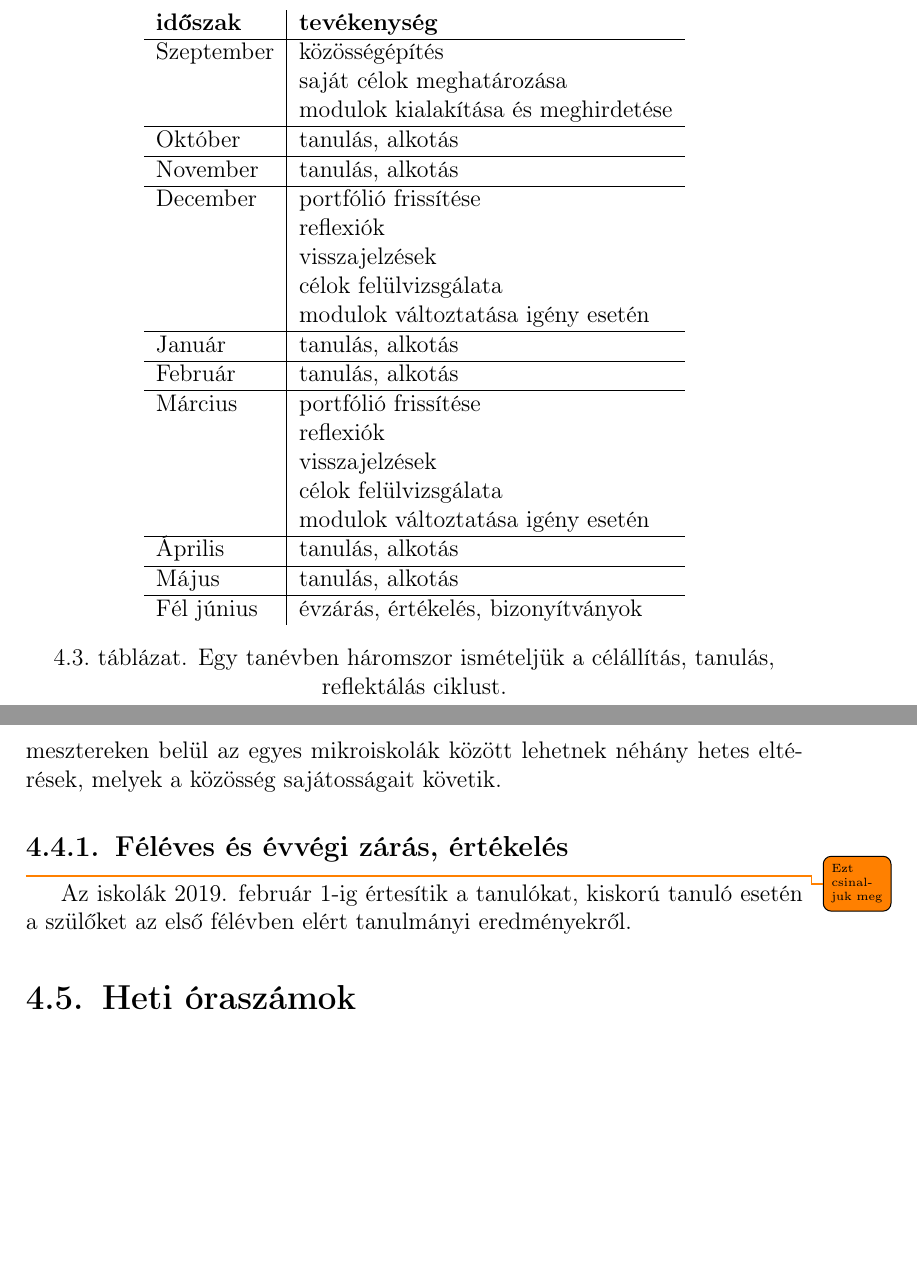
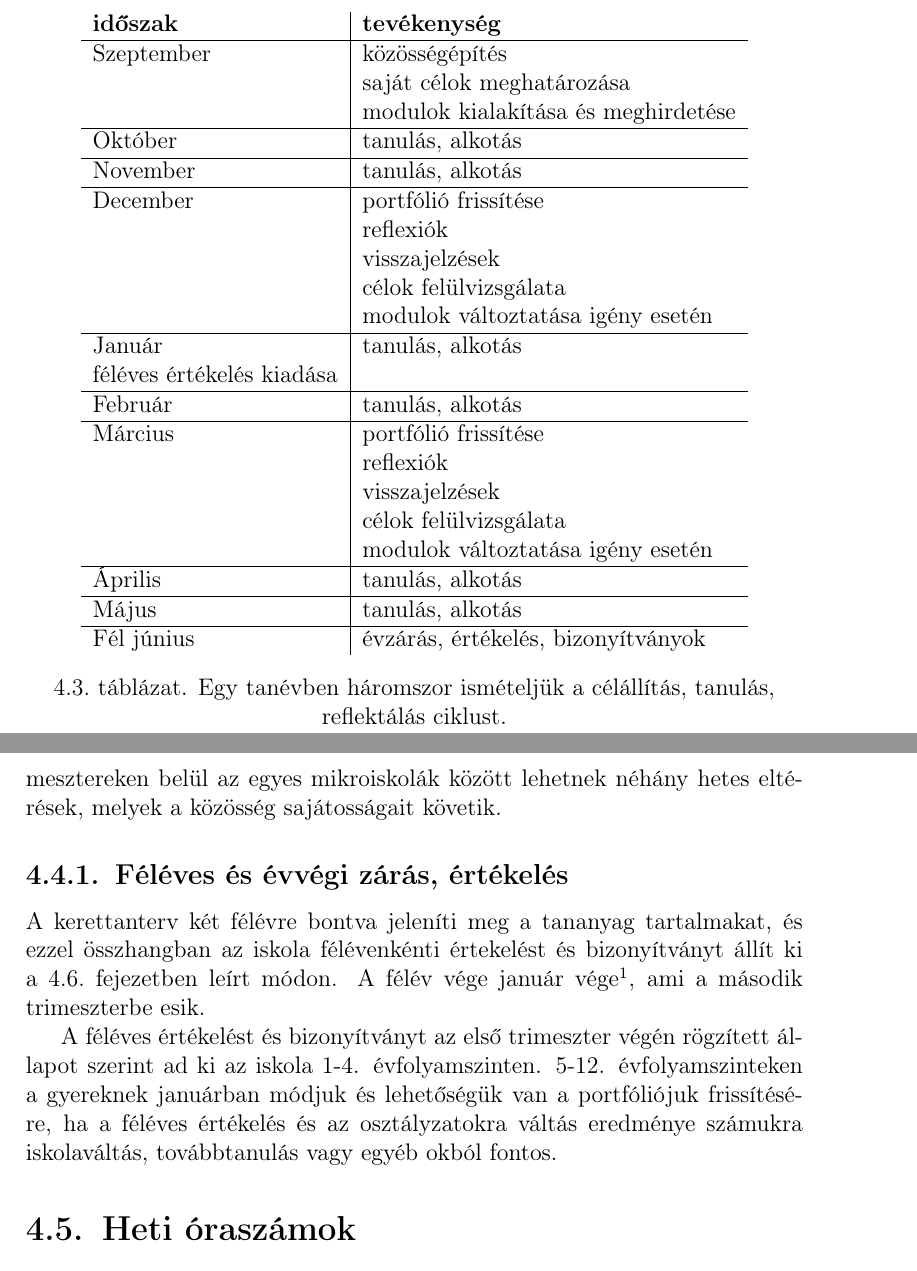
Before and after one commit to halacsy/bps_kerettanterv, a LaTeX document (kerettanterv.tex, which reads chapters/kerettanterv/keretek/tanev_ritmusa.tex): two parts of pages 33 and 34 of 143 before the commit and two parts of pages 33 and 34 of 144 after it, joined at a grey line, cut so that both start at the same text, the shorter picture padded with empty space. Compiled offline with pdfLaTeX.

Commit message:
feleves ertekeles

```diff
--- a/chapters/kerettanterv/keretek/tanev_ritmusa.tex
+++ b/chapters/kerettanterv/keretek/tanev_ritmusa.tex
@@ -37,7 +37,8 @@ mutatja.
     \\ \hline
 
     Január           &
-    tanulás, alkotás
+    tanulás, alkotás\\
+    féléves értékelés kiadása
     \\ \hline
 
     Február          &
@@ -76,5 +77,7 @@ egyes mikroiskolák között lehetnek néhány hetes eltérések, melyek a köz
 sajátosságait követik.
 
 \subsection{Féléves és évvégi zárás, értékelés}
-\todo{Ezt csinaljuk meg}
-Az iskolák 2019. február 1-ig értesítik a tanulókat, kiskorú tanuló esetén a szülőket az első félévben elért tanulmányi eredményekről.
+\label{sec:feleves_bontas}
+A kerettanterv két félévre bontva jeleníti meg a tananyag tartalmakat, és ezzel összhangban az iskola félévenkénti értekelést és bizonyítványt állít ki \aref{sec:evfolyamok_osztalyzatok}.~fejezetben leírt módon. A félév vége január vége\footnote{A félév végét miniszteri rendelet évente szabályozza.}, ami a második trimeszterbe esik.
+
+A féléves értékelést és bizonyítványt az első trimeszter végén rögzített állapot szerint ad ki az iskola 1-4. évfolyamszinten. 5-12. évfolyamszinteken a gyereknek januárban módjuk és lehetőségük van a portfóliójuk frissítésére, ha a féléves értékelés és az osztályzatokra váltás eredménye számukra iskolaváltás, továbbtanulás vagy egyéb okból fontos.
```
